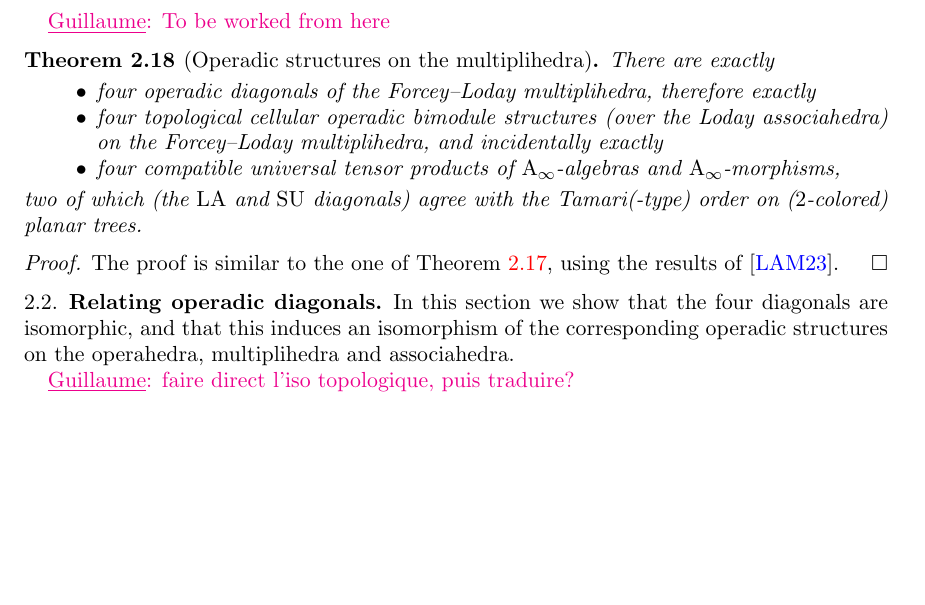
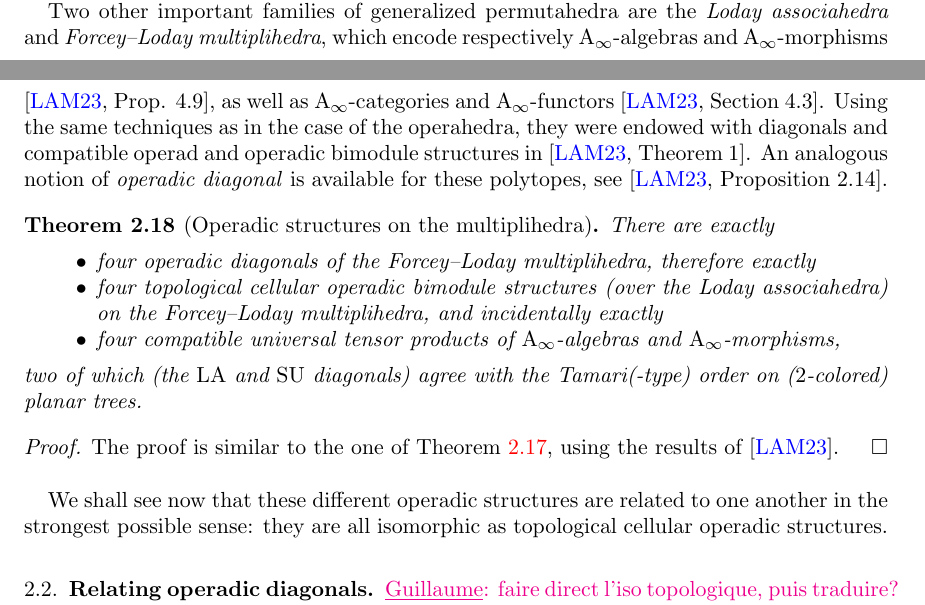
Before and after one commit to GuillaumeLaplante-Anfossi/Poissons, a LaTeX paper (paper/Poissons.tex, which reads paper/sec/bijections.tex): part of page 17 of 43 before the commit and two parts of pages 16 and 17 of 44 after it, the two joined at a grey line, cut at the place of the change, the shorter picture padded with empty space. Compiled offline with pdfLaTeX.

Commit message:
Multiplihedra

```diff
--- a/paper/sec/bijections.tex
+++ b/paper/sec/bijections.tex
@@ -183,7 +183,9 @@ two of which (the $\LA$ and $\SU$ diagonals) agree with the generalized Tamari o
 
 This answers the first question in \cite[Remark 3.14]{LA21}.
 
-\Guillaume{To be worked from here}
+Two other important families of generalized permutahedra are the \emph{Loday associahedra} and \emph{Forcey--Loday multiplihedra}, which encode respectively $\Ainf$-algebras and $\Ainf$-morphisms \cite[Prop. 4.9]{MazuirLA22}, as well as $\Ainf$-categories and $\Ainf$-functors \cite[Section 4.3]{MazuirLA22}.
+Using the same techniques as in the case of the operahedra, they were endowed with diagonals and compatible operad and operadic bimodule structures in \cite[Theorem~1]{MazuirLA22}.
+An analogous notion of \emph{operadic diagonal} is available for these polytopes, see \cite[Proposition 2.14]{MazuirLA22}.
 
 \begin{samepage}
 \begin{theorem}[Operadic structures on the multiplihedra]
@@ -201,14 +203,14 @@ two of which (the $\LA$ and $\SU$ diagonals) agree with the Tamari(-type) order
     The proof is similar to the one of \cref{thm:operahedra}, using the results of \cite{MazuirLA22}.
 \end{proof}
 
-
+We shall see now that these different operadic structures are related to one another in the strongest possible sense: they are all isomorphic as topological cellular operadic structures.
 
 %%%%%%%%%%%%%%%%%%%%%%%%%%%%%%%%%%%
 
 
 \subsection{Relating operadic diagonals}
 
-In this section we show that the four diagonals are isomorphic, and that this induces an isomorphism of the corresponding operadic structures on the operahedra, multiplihedra and associahedra.
+%In this section we show that the four diagonals are isomorphic, and that this induces an isomorphism of the corresponding operadic structures on the operahedra, multiplihedra and associahedra.
 
 \Guillaume{faire direct l'iso topologique, puis traduire?}
 
```
Also changed, not shown: paper/sec/bijections.tex (5 more changed lines).
